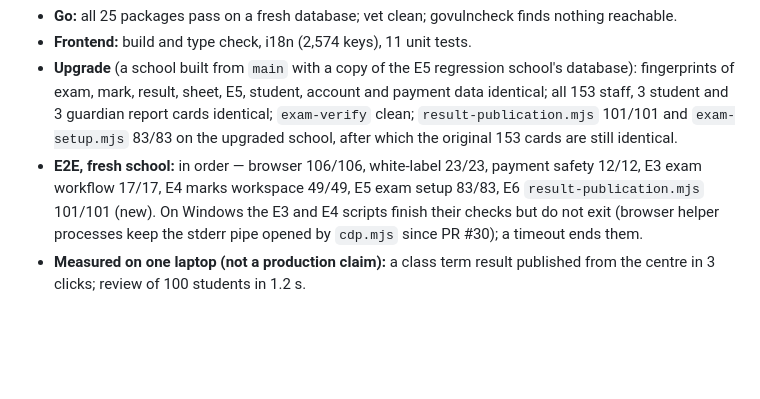
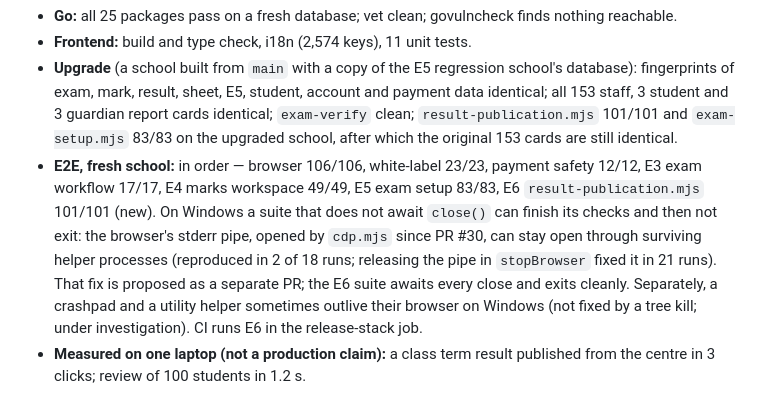
Before and after one commit to mdrayhankvr-creator/Fly_Birds, a Markdown page: docs/PROGRESS.md, the part around the change. GitHub-like rendering; blank space fills up the shorter version.

Commit message:
docs: record the browser harness exit investigation

```diff
--- a/docs/PROGRESS.md
+++ b/docs/PROGRESS.md
@@ -28,7 +28,7 @@ On `feature/e6-result-versioning-snapshots`, from `main` `7b3723f5`. Scope as in
 - **Go:** all 25 packages pass on a fresh database; vet clean; govulncheck finds nothing reachable.
 - **Frontend:** build and type check, i18n (2,574 keys), 11 unit tests.
 - **Upgrade** (a school built from `main` with a copy of the E5 regression school's database): fingerprints of exam, mark, result, sheet, E5, student, account and payment data identical; all 153 staff, 3 student and 3 guardian report cards identical; `exam-verify` clean; `result-publication.mjs` 101/101 and `exam-setup.mjs` 83/83 on the upgraded school, after which the original 153 cards are still identical.
-- **E2E, fresh school:** in order — browser 106/106, white-label 23/23, payment safety 12/12, E3 exam workflow 17/17, E4 marks workspace 49/49, E5 exam setup 83/83, E6 `result-publication.mjs` 101/101 (new). On Windows the E3 and E4 scripts finish their checks but do not exit (browser helper processes keep the stderr pipe opened by `cdp.mjs` since PR #30); a timeout ends them.
+- **E2E, fresh school:** in order — browser 106/106, white-label 23/23, payment safety 12/12, E3 exam workflow 17/17, E4 marks workspace 49/49, E5 exam setup 83/83, E6 `result-publication.mjs` 101/101 (new). On Windows a suite that does not await `close()` can finish its checks and then not exit: the browser's stderr pipe, opened by `cdp.mjs` since PR #30, can stay open through surviving helper processes (reproduced in 2 of 18 runs; releasing the pipe in `stopBrowser` fixed it in 21 runs). That fix is proposed as a separate PR; the E6 suite awaits every close and exits cleanly. Separately, a crashpad and a utility helper sometimes outlive their browser on Windows (not fixed by a tree kill; under investigation). CI runs E6 in the release-stack job.
 - **Measured on one laptop (not a production claim):** a class term result published from the centre in 3 clicks; review of 100 students in 1.2 s.
 
 **Limitations:** see the E6 document, §10. In short: revisions do not notify again; position updates show as *Revised*; only exams can be withdrawn; PDFs are E7.
```
